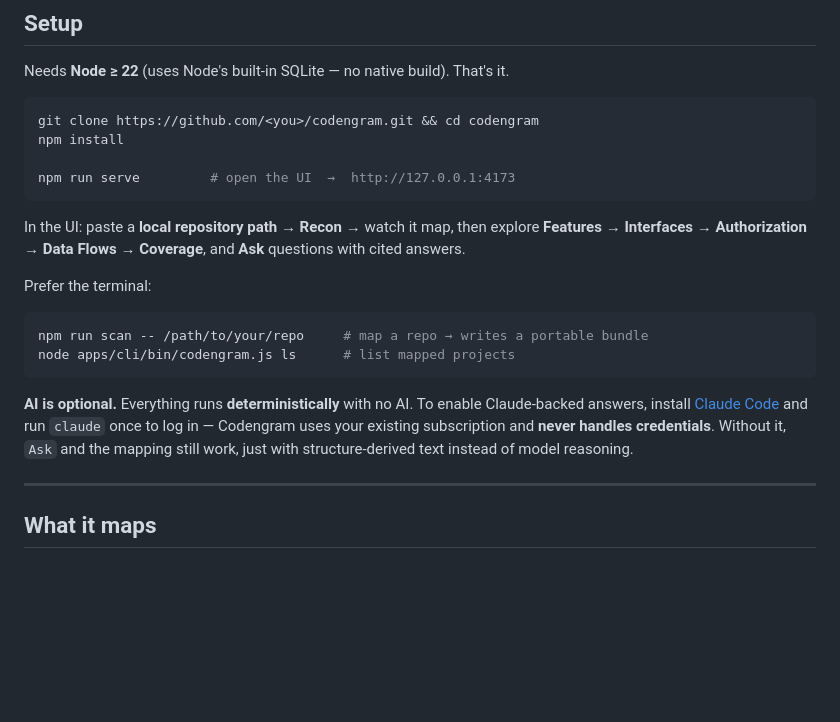
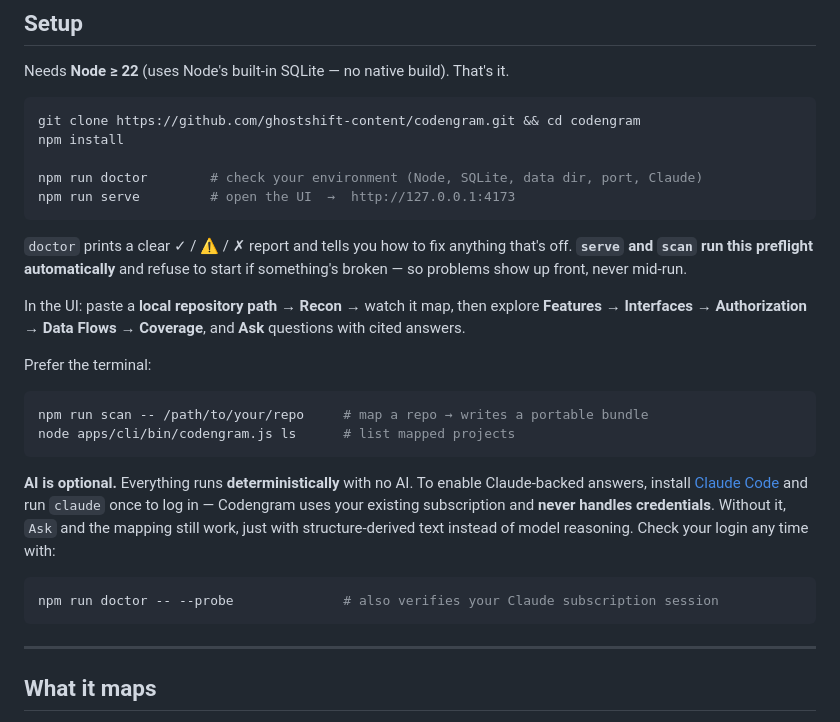
Before and after one commit to ghostshift-content/codengram, a Markdown page: README.md, the part around the change. Rendered like a GitHub page; blank space fills up the shorter version.

Commit message:
docs: add doctor preflight to setup steps
Co-Authored-By: Claude Opus 4.8 (1M context) <noreply@anthropic.com>

````diff
--- a/README.md
+++ b/README.md
@@ -24,11 +24,14 @@ Codengram reads a repository and turns it into a **map of the system**: every fe
 Needs **Node ≥ 22** (uses Node's built-in SQLite — no native build). That's it.
 
 ```bash
-git clone https://github.com/<you>/codengram.git && cd codengram
+git clone https://github.com/ghostshift-content/codengram.git && cd codengram
 npm install
 
+npm run doctor        # check your environment (Node, SQLite, data dir, port, Claude)
 npm run serve         # open the UI  →  http://127.0.0.1:4173
 ```
+
+`doctor` prints a clear ✓ / ⚠ / ✗ report and tells you how to fix anything that's off. **`serve` and `scan` run this preflight automatically** and refuse to start if something's broken — so problems show up front, never mid-run.
 
 In the UI: paste a **local repository path** → **Recon** → watch it map, then explore **Features → Interfaces → Authorization → Data Flows → Coverage**, and **Ask** questions with cited answers.
 
@@ -39,7 +42,11 @@ npm run scan -- /path/to/your/repo     # map a repo → writes a portable bundle
 node apps/cli/bin/codengram.js ls      # list mapped projects
 ```
 
-**AI is optional.** Everything runs **deterministically** with no AI. To enable Claude-backed answers, install [Claude Code](https://claude.ai/code) and run `claude` once to log in — Codengram uses your existing subscription and **never handles credentials**. Without it, `Ask` and the mapping still work, just with structure-derived text instead of model reasoning.
+**AI is optional.** Everything runs **deterministically** with no AI. To enable Claude-backed answers, install [Claude Code](https://claude.ai/code) and run `claude` once to log in — Codengram uses your existing subscription and **never handles credentials**. Without it, `Ask` and the mapping still work, just with structure-derived text instead of model reasoning. Check your login any time with:
+
+```bash
+npm run doctor -- --probe              # also verifies your Claude subscription session
+```
 
 ---
 
````
